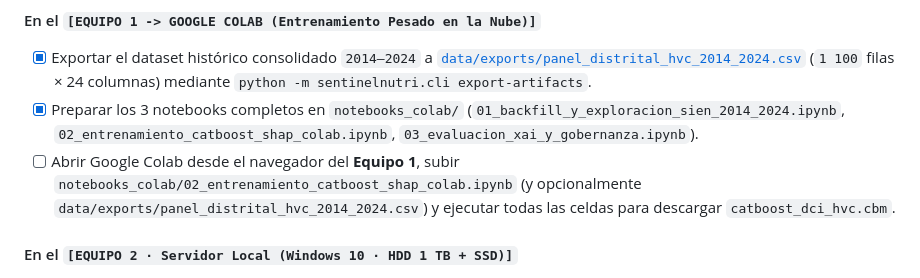
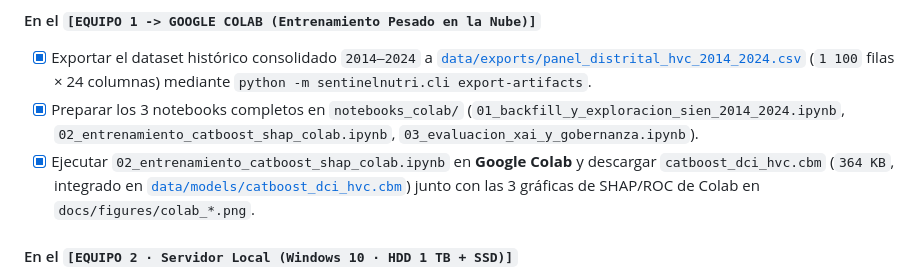
Before and after one commit to 3lvisarboleda7-ctrl/SentinelNutri-HVC, a Markdown page: PENDIENTES_POR_FASE_EQUIPOS.md, the part around the change. Drawn GitHub-style.

Commit message:
feat(colab): integrar catboost_dci_hvc.cbm entrenado en Colab y hacer notebooks 01 y 03 100% autocontenidos

```diff
--- a/PENDIENTES_POR_FASE_EQUIPOS.md
+++ b/PENDIENTES_POR_FASE_EQUIPOS.md
@@ -95,7 +95,7 @@
 #### En el `[EQUIPO 1 -> GOOGLE COLAB (Entrenamiento Pesado en la Nube)]`
 - [x] Exportar el dataset histórico consolidado `2014–2024` a [`data/exports/panel_distrital_hvc_2014_2024.csv`](file:///c:/Users/arbol/OneDrive/Univesidad_Nacional_de_Ingenieria/Ciclo_8/MSV/SentinelNutri-HVC/data/exports/panel_distrital_hvc_2014_2024.csv) (`1 100` filas × 24 columnas) mediante `python -m sentinelnutri.cli export-artifacts`.
 - [x] Preparar los 3 notebooks completos en `notebooks_colab/` (`01_backfill_y_exploracion_sien_2014_2024.ipynb`, `02_entrenamiento_catboost_shap_colab.ipynb`, `03_evaluacion_xai_y_gobernanza.ipynb`).
-- [ ] Abrir Google Colab desde el navegador del **Equipo 1**, subir `notebooks_colab/02_entrenamiento_catboost_shap_colab.ipynb` (y opcionalmente `data/exports/panel_distrital_hvc_2014_2024.csv`) y ejecutar todas las celdas para descargar `catboost_dci_hvc.cbm`.
+- [x] Ejecutar `02_entrenamiento_catboost_shap_colab.ipynb` en **Google Colab** y descargar `catboost_dci_hvc.cbm` (`364 KB`, integrado en [`data/models/catboost_dci_hvc.cbm`](file:///c:/Users/arbol/OneDrive/Univesidad_Nacional_de_Ingenieria/Ciclo_8/MSV/SentinelNutri-HVC/data/models/catboost_dci_hvc.cbm)) junto con las 3 gráficas de SHAP/ROC de Colab en `docs/figures/colab_*.png`.
 
 #### En el `[EQUIPO 2 · Servidor Local (Windows 10 · HDD 1 TB + SSD)]`
 - [ ] Copiar por red local (LAN) el modelo entrenado `catboost_dci_hvc.cbm` y `shap_explainer.pkl` desde el Equipo 1 hacia la carpeta del **HDD de 1 TB del Equipo 2**: `D:\SentinelNutri\hdd\models\`.
```
Also changed, not shown: docs/figures/colab_roc_confusion_sentinelnutri.png (added), docs/figures/colab_shap_beeswarm_global.png (added), docs/figures/colab_shap_waterfall_distrital.png (added), 5 other files.
